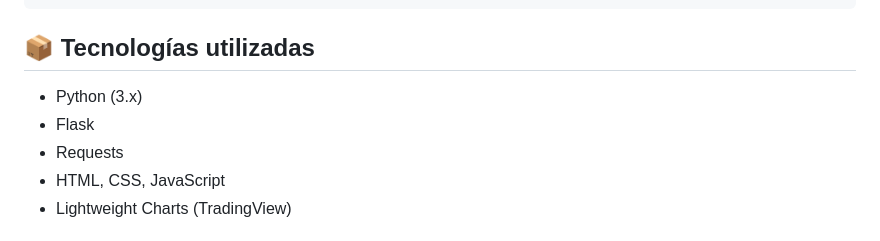
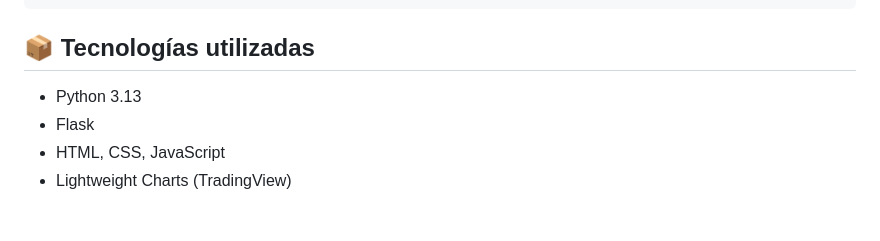
Before and after one commit to FaustoLovera/Trabajo_Simulador_Exchange, a Markdown page: README.md, the part around the change printed below. Drawn GitHub-style.

```diff
--- a/README.md
+++ b/README.md
@@ -95,9 +109,8 @@ http://localhost:5000
 
 ## 📦 Tecnologías utilizadas
 
-- Python (3.x)
+- Python 3.13
 - Flask
-- Requests
 - HTML, CSS, JavaScript
 - Lightweight Charts (TradingView)
 
```
Also changed, not shown: other parts of README.md (+35 -21 lines).
